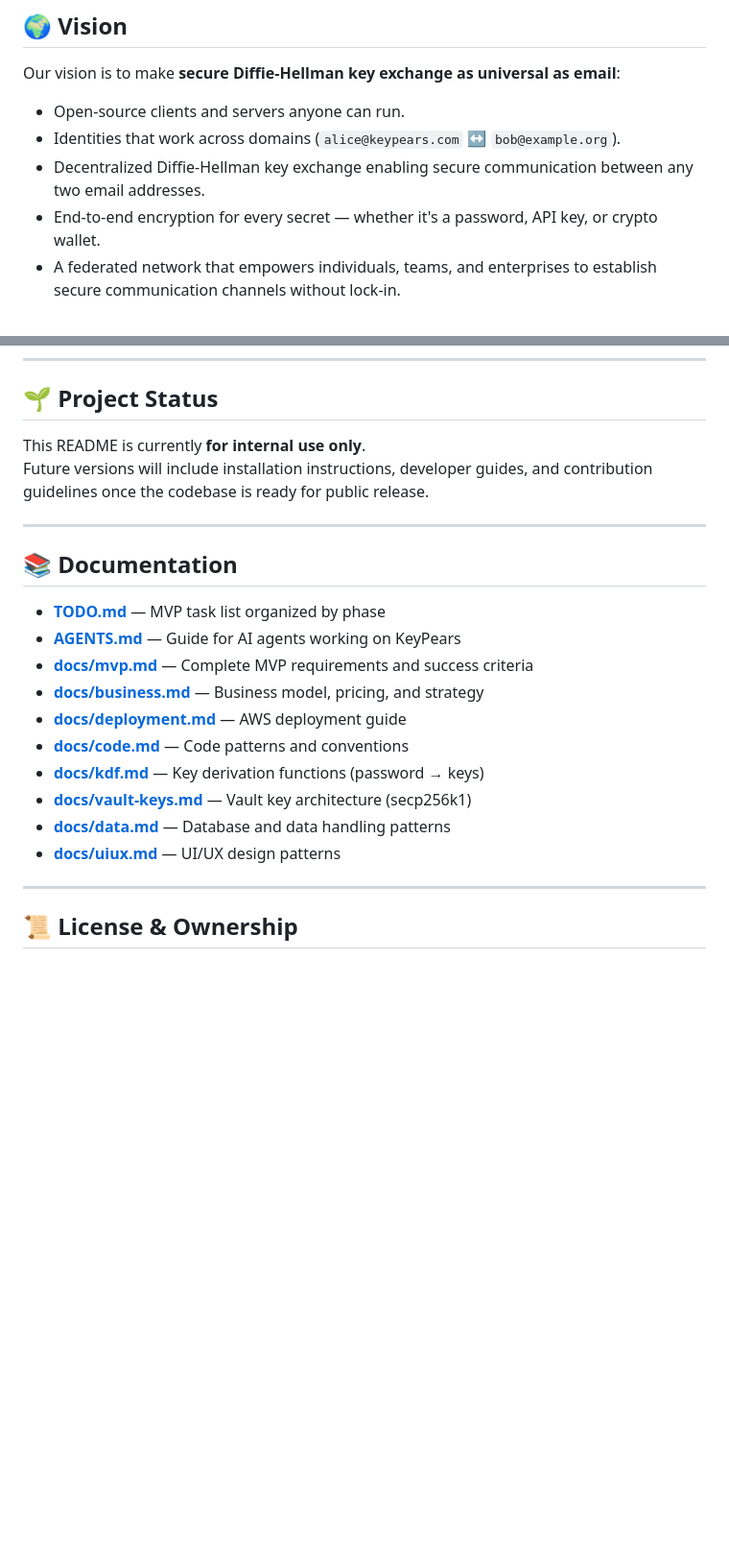
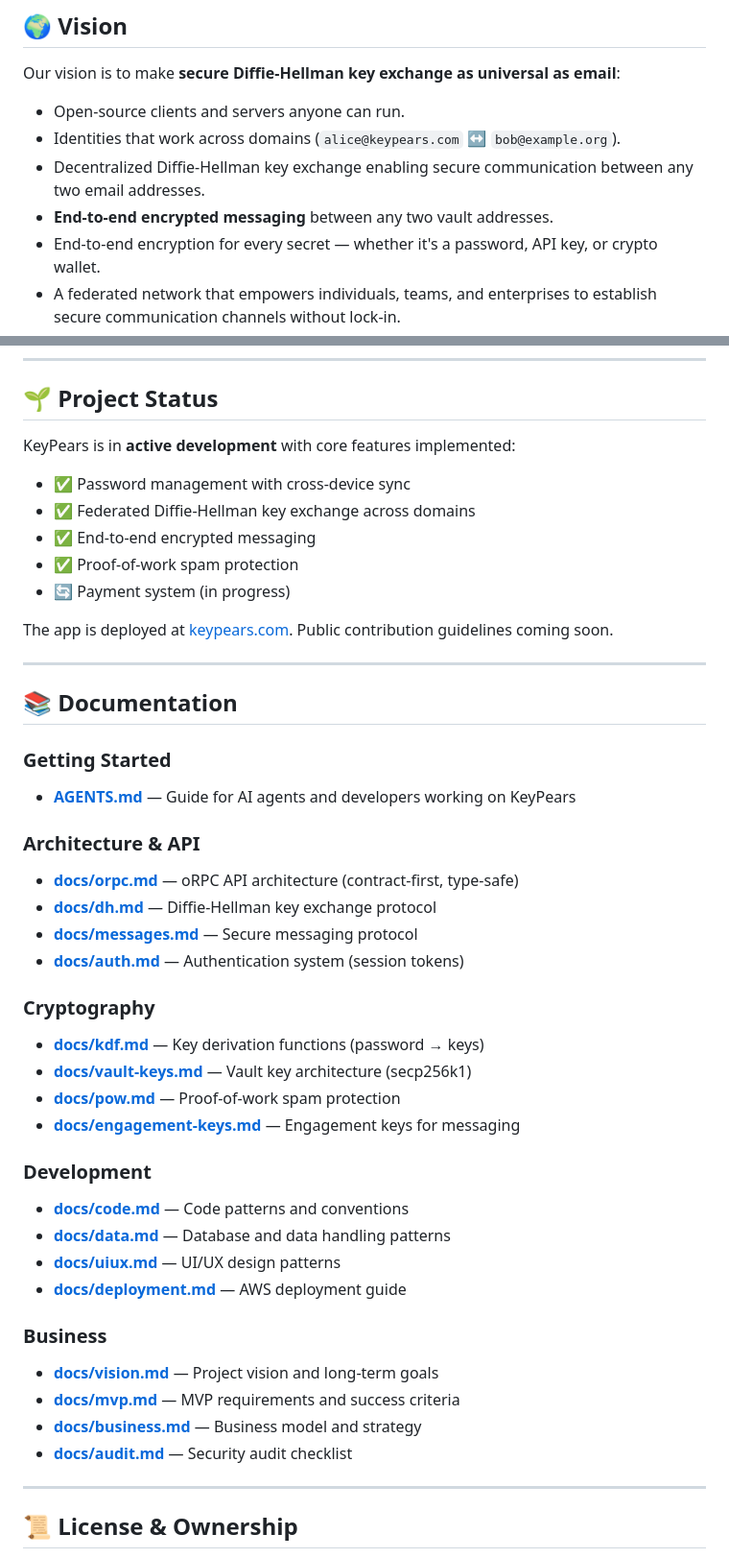
Before and after one commit to keypears/keypears, a Markdown page: README.md, 2 parts joined by grey strips. Shown at 96% size. Drawn GitHub-style; blank space fills up the shorter version.

```diff
--- a/README.md
+++ b/README.md
@@ -25,6 +25,7 @@ email**:
   `bob@example.org`).
 - Decentralized Diffie-Hellman key exchange enabling secure communication
   between any two email addresses.
+- **End-to-end encrypted messaging** between any two vault addresses.
 - End-to-end encryption for every secret — whether it's a password, API key, or
   crypto wallet.
 - A federated network that empowers individuals, teams, and enterprises to
@@ -121,27 +123,56 @@ KeyPears is designed for a broad set of use cases:
 
 ## 🌱 Project Status
 
-This README is currently **for internal use only**.\
-Future versions will include installation instructions, developer guides, and
-contribution guidelines once the codebase is ready for public release.
+KeyPears is in **active development** with core features implemented:
+
+- ✅ Password management with cross-device sync
+- ✅ Federated Diffie-Hellman key exchange across domains
+- ✅ End-to-end encrypted messaging
+- ✅ Proof-of-work spam protection
+- 🔄 Payment system (in progress)
+
+The app is deployed at [keypears.com](https://keypears.com). Public contribution
+guidelines coming soon.
 
 ---
 
 ## 📚 Documentation
 
-- **[TODO.md](TODO.md)** — MVP task list organized by phase
-- **[AGENTS.md](AGENTS.md)** — Guide for AI agents working on KeyPears
-- **[docs/mvp.md](docs/mvp.md)** — Complete MVP requirements and success
-  criteria
-- **[docs/business.md](docs/business.md)** — Business model, pricing, and
-  strategy
-- **[docs/deployment.md](docs/deployment.md)** — AWS deployment guide
-- **[docs/code.md](docs/code.md)** — Code patterns and conventions
+### Getting Started
+
+- **[AGENTS.md](AGENTS.md)** — Guide for AI agents and developers working on
+  KeyPears
+
+### Architecture & API
+
+- **[docs/orpc.md](docs/orpc.md)** — oRPC API architecture (contract-first,
+  type-safe)
+- **[docs/dh.md](docs/dh.md)** — Diffie-Hellman key exchange protocol
+- **[docs/messages.md](docs/messages.md)** — Secure messaging protocol
+- **[docs/auth.md](docs/auth.md)** — Authentication system (session tokens)
+
+### Cryptography
+
 - **[docs/kdf.md](docs/kdf.md)** — Key derivation functions (password → keys)
 - **[docs/vault-keys.md](docs/vault-keys.md)** — Vault key architecture
   (secp256k1)
+- **[docs/pow.md](docs/pow.md)** — Proof-of-work spam protection
+- **[docs/engagement-keys.md](docs/engagement-keys.md)** — Engagement keys for
+  messaging
+
+### Development
+
+- **[docs/code.md](docs/code.md)** — Code patterns and conventions
 - **[docs/data.md](docs/data.md)** — Database and data handling patterns
 - **[docs/uiux.md](docs/uiux.md)** — UI/UX design patterns
+- **[docs/deployment.md](docs/deployment.md)** — AWS deployment guide
+
+### Business
+
+- **[docs/vision.md](docs/vision.md)** — Project vision and long-term goals
+- **[docs/mvp.md](docs/mvp.md)** — MVP requirements and success criteria
+- **[docs/business.md](docs/business.md)** — Business model and strategy
+- **[docs/audit.md](docs/audit.md)** — Security audit checklist
 
 ---
 
```
Also changed, not shown: other parts of README.md (+11 -10 lines), AGENTS.md (+42 -14 lines), docs/messages.md (+130 -100 lines).
